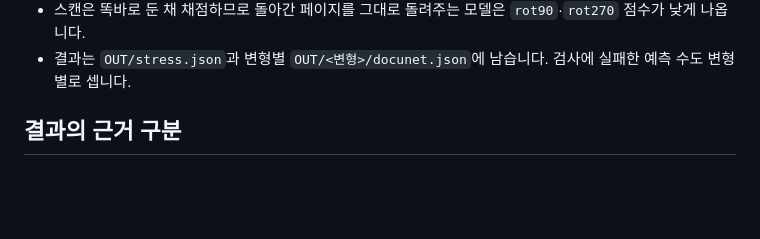
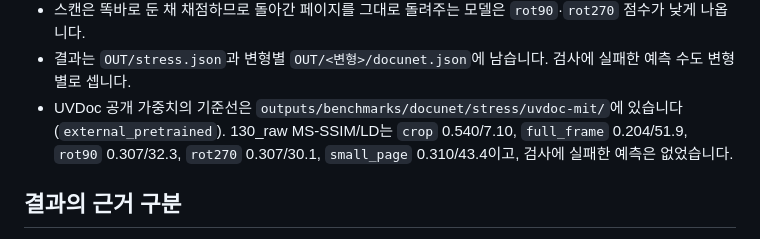
Before and after one commit to deveworld/flattener, a Markdown page: README.md, the part around the change. GitHub-like rendering; blank space fills up the shorter version.

Commit message:
Point the README to the UVDoc stress baseline

```diff
--- a/README.md
+++ b/README.md
@@ -88,6 +88,7 @@ python -m flattener.benchmark docunet-stress --weights CKPT --output-dir OUT --f
 - 변형은 `crop`(표준 크롭, 같은 실행 안의 기준), `full_frame`(배경까지 담긴 원본 사진 `docunet-photo-{k}_{m}.jpg`), `rot90`·`rot270`(크롭을 ±90° 돌림), `small_page`(무늬 캔버스 면적의 10–25%를 차지하는 크롭)입니다. 출력은 모두 똑바로 선 크롭의 크기로 렌더링합니다.
 - 스캔은 똑바로 둔 채 채점하므로 돌아간 페이지를 그대로 돌려주는 모델은 `rot90`·`rot270` 점수가 낮게 나옵니다.
 - 결과는 `OUT/stress.json`과 변형별 `OUT/<변형>/docunet.json`에 남습니다. 검사에 실패한 예측 수도 변형별로 셉니다.
+- UVDoc 공개 가중치의 기준선은 `outputs/benchmarks/docunet/stress/uvdoc-mit/`에 있습니다(`external_pretrained`). 130_raw MS-SSIM/LD는 `crop` 0.540/7.10, `full_frame` 0.204/51.9, `rot90` 0.307/32.3, `rot270` 0.307/30.1, `small_page` 0.310/43.4이고, 검사에 실패한 예측은 없었습니다.
 
 ## 결과의 근거 구분
 
```
